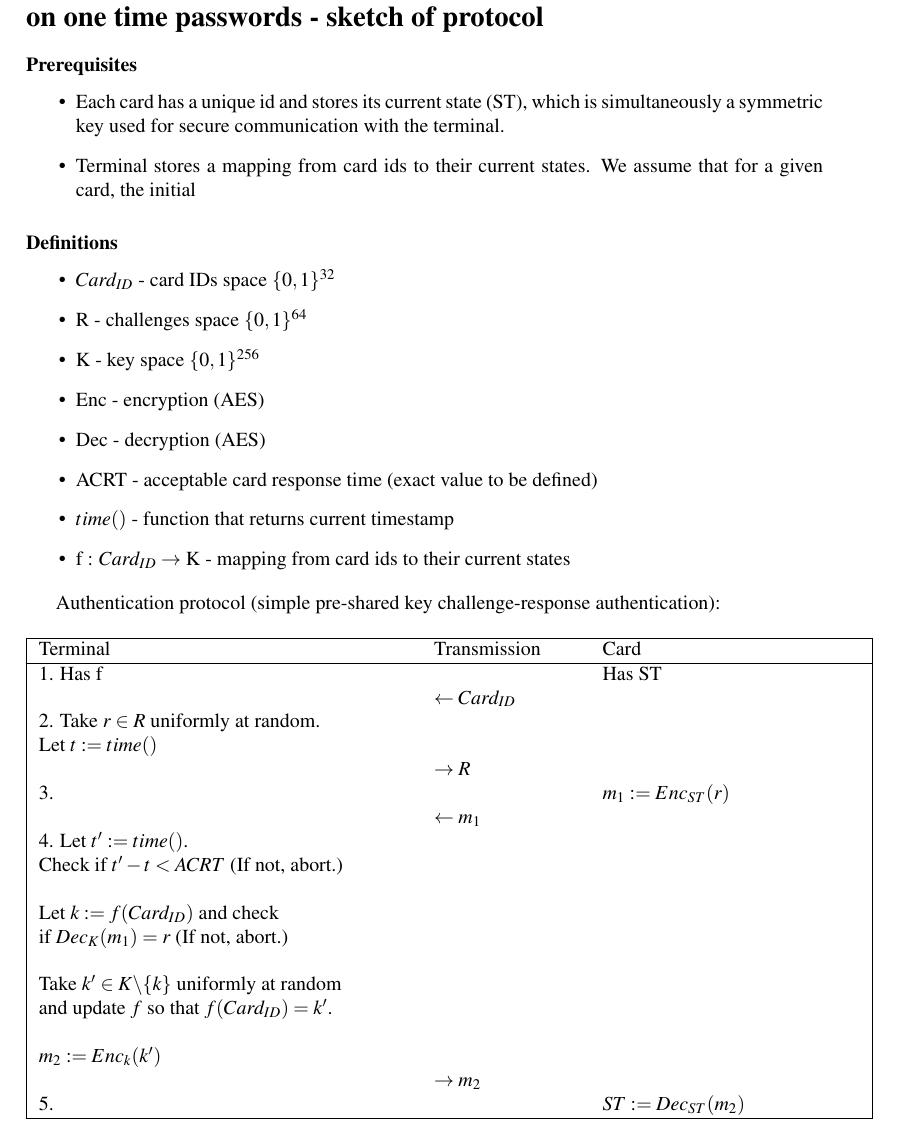
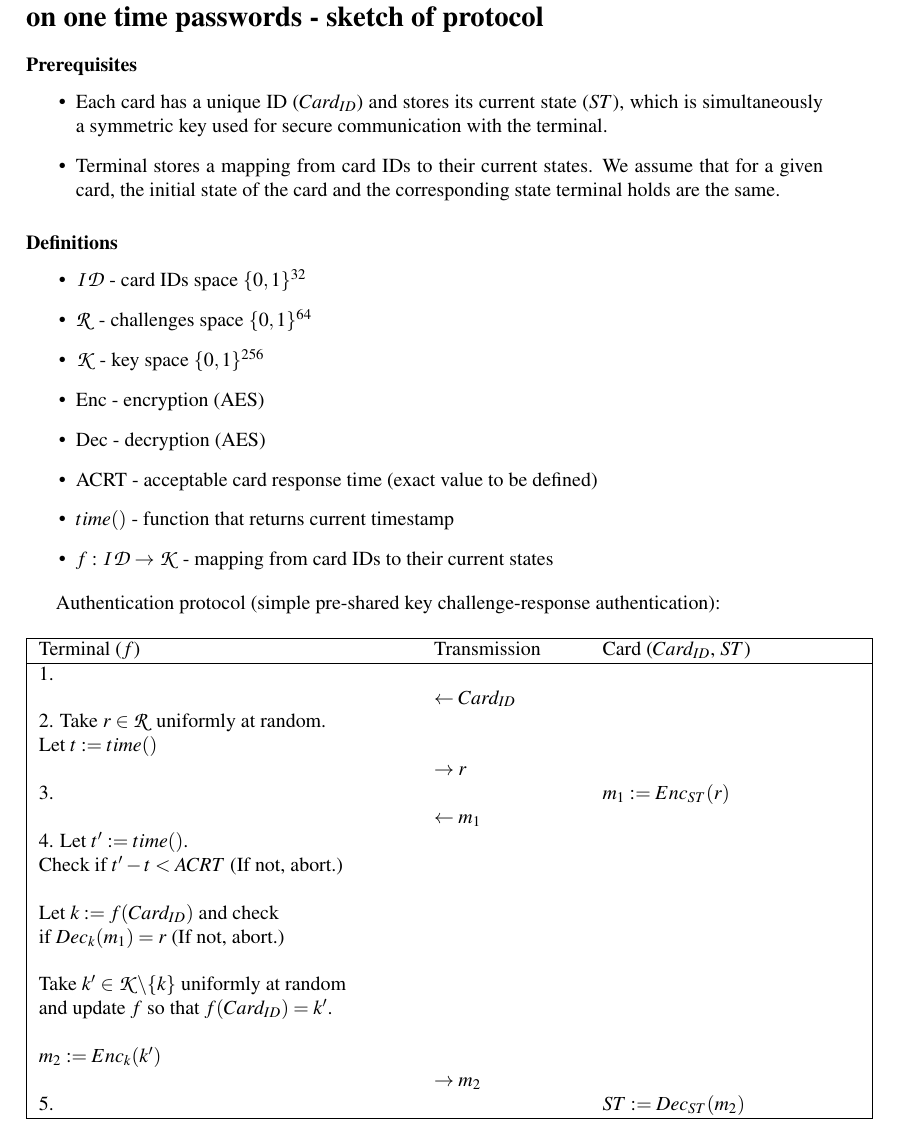
Before and after one commit to kubaplas/Cryptography-card-PP, a LaTeX document (Szkic protokołu/protocol-sketch.tex): part of page 1 of 2, cut so that both start at the same text. Compiled offline with pdfLaTeX.

Commit message:
kilka poprawek

```diff
--- a/Szkic protokołu/protocol-sketch.tex
+++ b/Szkic protokołu/protocol-sketch.tex
@@ -78,21 +78,21 @@
 \subsubsection*{Prerequisites}
 
 \begin{itemize}
-	\item  Each card has a unique id and stores its current state (ST), which is simultaneously a symmetric key used for secure communication with the terminal.
-	\item Terminal stores a mapping from card ids to their current states. We assume that for a given card, the initial
+	\item  Each card has a unique ID ($Card_{ID}$) and stores its current state ($ST$), which is simultaneously a symmetric key used for secure communication with the terminal.
+	\item Terminal stores a mapping from card IDs to their current states. We assume that for a given card, the initial state of the card and the corresponding state terminal holds are the same.
 \end{itemize}
 
 \subsubsection*{Definitions}
 
 \begin{itemize}
-	\item $Card_{ID}$  - card IDs space $\{0,1\}^{32}$
-	\item R   - challenges space $\{0,1\}^{64}$
-	\item K   - key space $\{0,1\}^{256}$
+	\item $\mathcal{ID}$  - card IDs space $\{0,1\}^{32}$
+	\item $\mathcal{R}$   - challenges space $\{0,1\}^{64}$
+	\item $\mathcal{K}$   - key space $\{0,1\}^{256}$
 	\item Enc - encryption (AES)
 	\item Dec - decryption (AES)
 	\item ACRT - acceptable card response time (exact value to be defined)
 	\item $time()$ - function that returns current timestamp
-	\item f : $Card_{ID}  \rightarrow $ K - mapping from card ids to their current states
+	\item $f : \mathcal{ID} \rightarrow \mathcal{K}$ - mapping from card IDs to their current states
 \end{itemize}
 
 Authentication protocol (simple pre-shared key challenge-response authentication):
@@ -100,21 +100,21 @@ Authentication protocol (simple pre-shared key challenge-response authentication
  \centering
 	\begin{tabular}{| p{6.55cm}   p{2.55cm}  p{4.55cm}| }
  \hline
- Terminal & Transmission  & Card \\\hline
- 1. Has f & & Has ST\\
+ Terminal ($f$) & Transmission  & Card ($Card_{ID}$, $ST$) \\\hline
+ 1.  & & \\
  &  $\leftarrow Card_{ID}$  & \\
- 2. Take $ r \in R $ uniformly at random. &&\\
+ 2. Take $ r \in \mathcal{R} $ uniformly at random. &&\\
 Let $t := time()$ &  &  \\
- & $\rightarrow R$ &  \\
+ & $\rightarrow r$ &  \\
  3.& &$m_1 := Enc_{ST} (r)$ \\
  &  $\leftarrow m_1$  & \\
 4. Let $t' := time()$. &&\\
 Check if $t' - t < ACRT$ (If not, abort.) &&\\
 &&\\
 Let $k := f(Card_{ID})$ and check &&\\
-if $Dec_K(m_1) = r$ (If not, abort.)&&\\
+if $Dec_k(m_1) = r$ (If not, abort.)&&\\
 &&\\
-Take $k' \in K \backslash \{k\} $ uniformly at random &&\\
+Take $k' \in \mathcal{K} \backslash \{k\} $ uniformly at random &&\\
 and update $f$ so that $f(Card_{ID}) = k'$.&&\\
 &&\\
 $m_2 := Enc_{k}(k')$& & \\
```
Also changed, not shown: Szkic protokołu/protocol-sketch.pdf.
